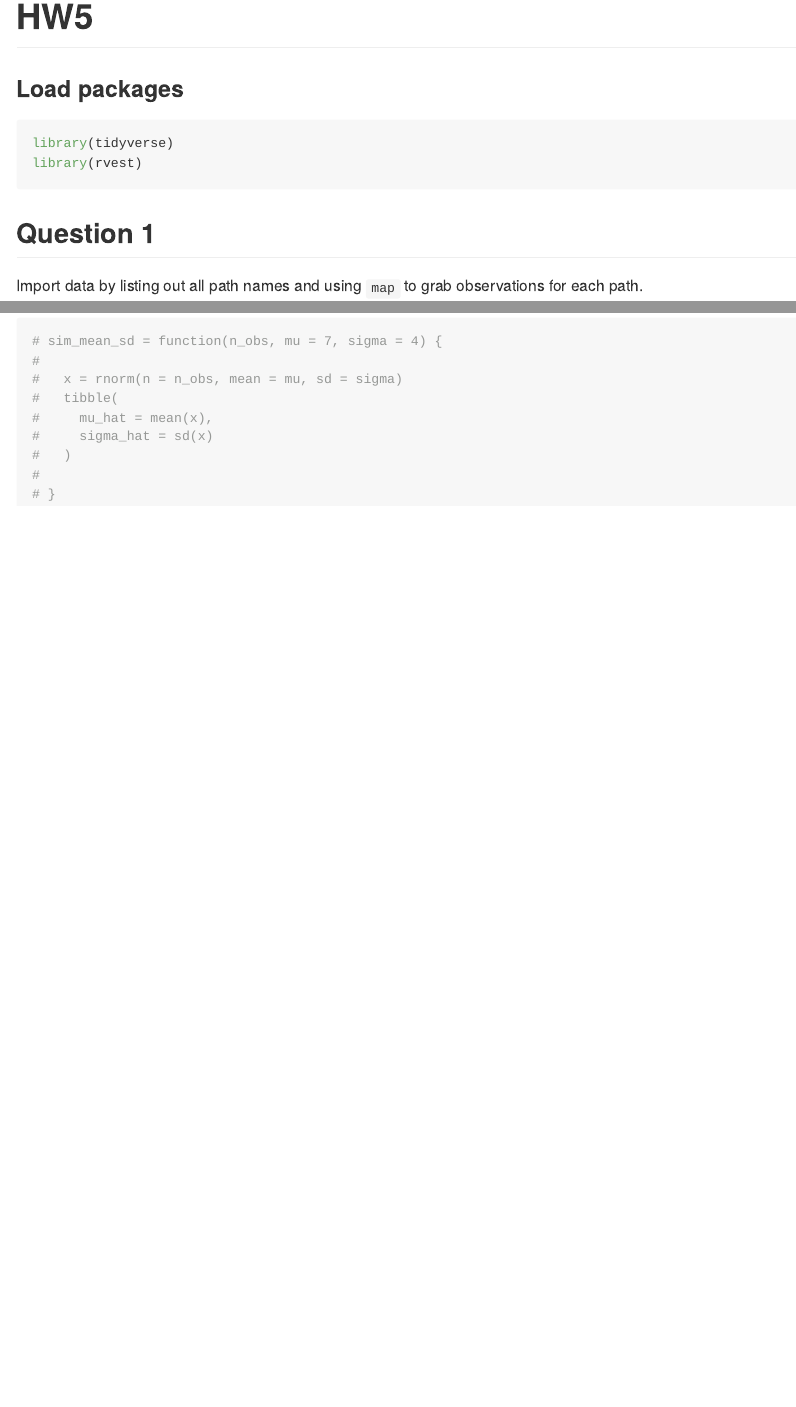
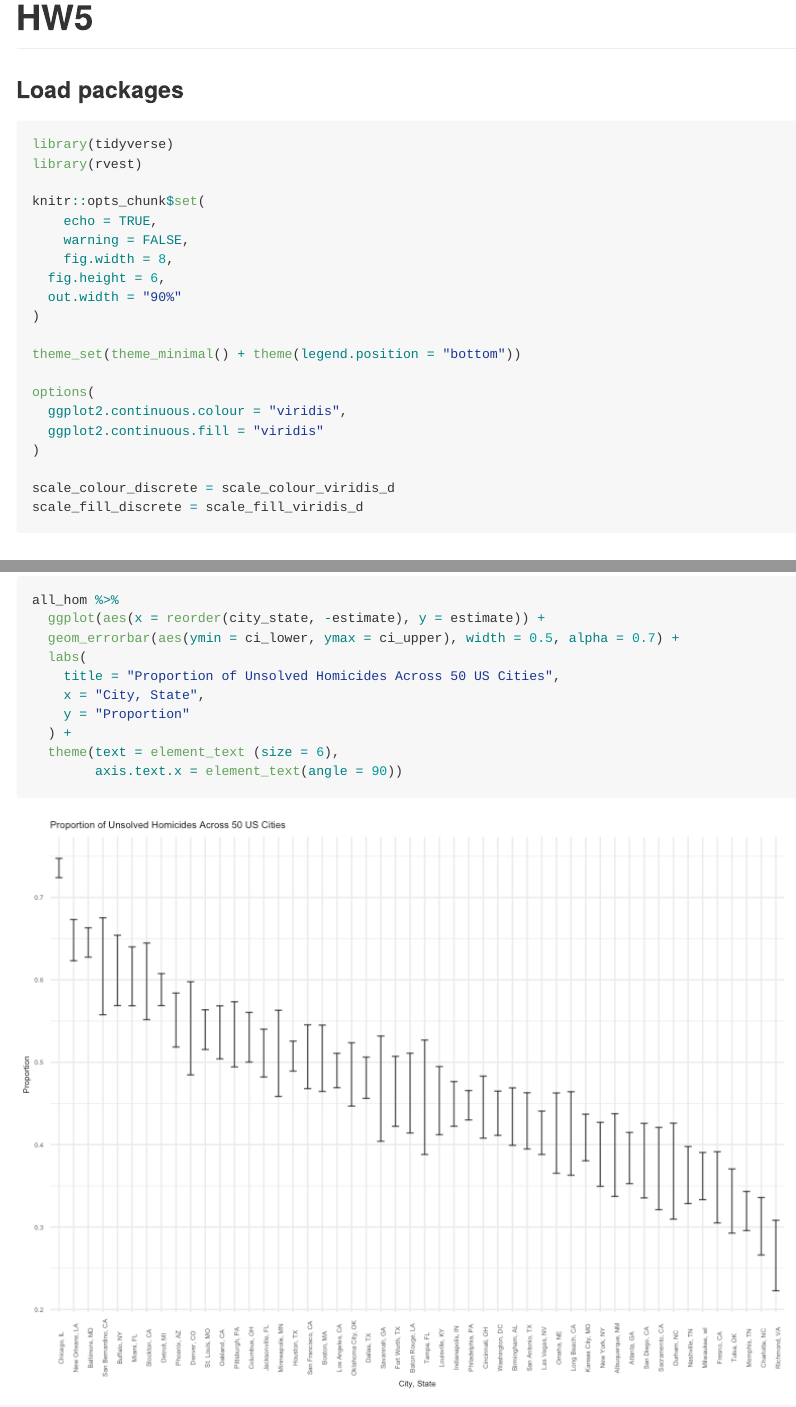
Before and after one commit to bachu1503/p8105_hw5_pc2979-, an R Markdown document (p8105_hw5_pc2979.Rmd): the page in a window 1100 px wide, from its top, and a second part further down, joined at a grey line. The pictures show the output file p8105_hw5_pc2979.md that the author committed with the source, drawn offline in the style of GitHub.

Commit message:
create graph for problem 2

````diff
--- a/p8105_hw5_pc2979.Rmd
+++ b/p8105_hw5_pc2979.Rmd
@@ -8,6 +8,24 @@ output:
 ```{r, message = FALSE, warning = FALSE}
 library(tidyverse)
 library(rvest)
+
+knitr::opts_chunk$set(
+	echo = TRUE,
+	warning = FALSE,
+	fig.width = 8,
+  fig.height = 6,
+  out.width = "90%"
+)
+
+theme_set(theme_minimal() + theme(legend.position = "bottom"))
+
+options(
+  ggplot2.continuous.colour = "viridis",
+  ggplot2.continuous.fill = "viridis"
+)
+
+scale_colour_discrete = scale_colour_viridis_d
+scale_fill_discrete = scale_fill_viridis_d
 ```
 
 ## Question 1
@@ -129 +151,11 @@ post_nest %>%
 ```{r}
+all_hom %>%
+  ggplot(aes(x = reorder(city_state, -estimate), y = estimate)) +
+  geom_errorbar(aes(ymin = ci_lower, ymax = ci_upper), width = 0.5, alpha = 0.7) +
+  labs(
+    title = "Proportion of Unsolved Homicides Across 50 US Cities",
+    x = "City, State",
+    y = "Proportion"
+  ) +
+  theme(text = element_text (size = 6),
+        axis.text.x = element_text(angle = 90))
@@ -151,10 +162,0 @@ post_nest %>%
-# sim_mean_sd = function(n_obs, mu = 7, sigma = 4) {
-#
-#   x = rnorm(n = n_obs, mean = mu, sd = sigma)
-#   tibble(
-#     mu_hat = mean(x),
-#     sigma_hat = sd(x)
-#   )
-#
-# }
-```
````
Also changed, not shown: p8105_hw5_pc2979.md, p8105_hw5_pc2979_files/figure-gfm/unnamed-chunk-4-1.png, p8105_hw5_pc2979_files/figure-gfm/unnamed-chunk-9-1.png (added), p8105_hw5_pc2979.Rmd (38 more changed lines).
